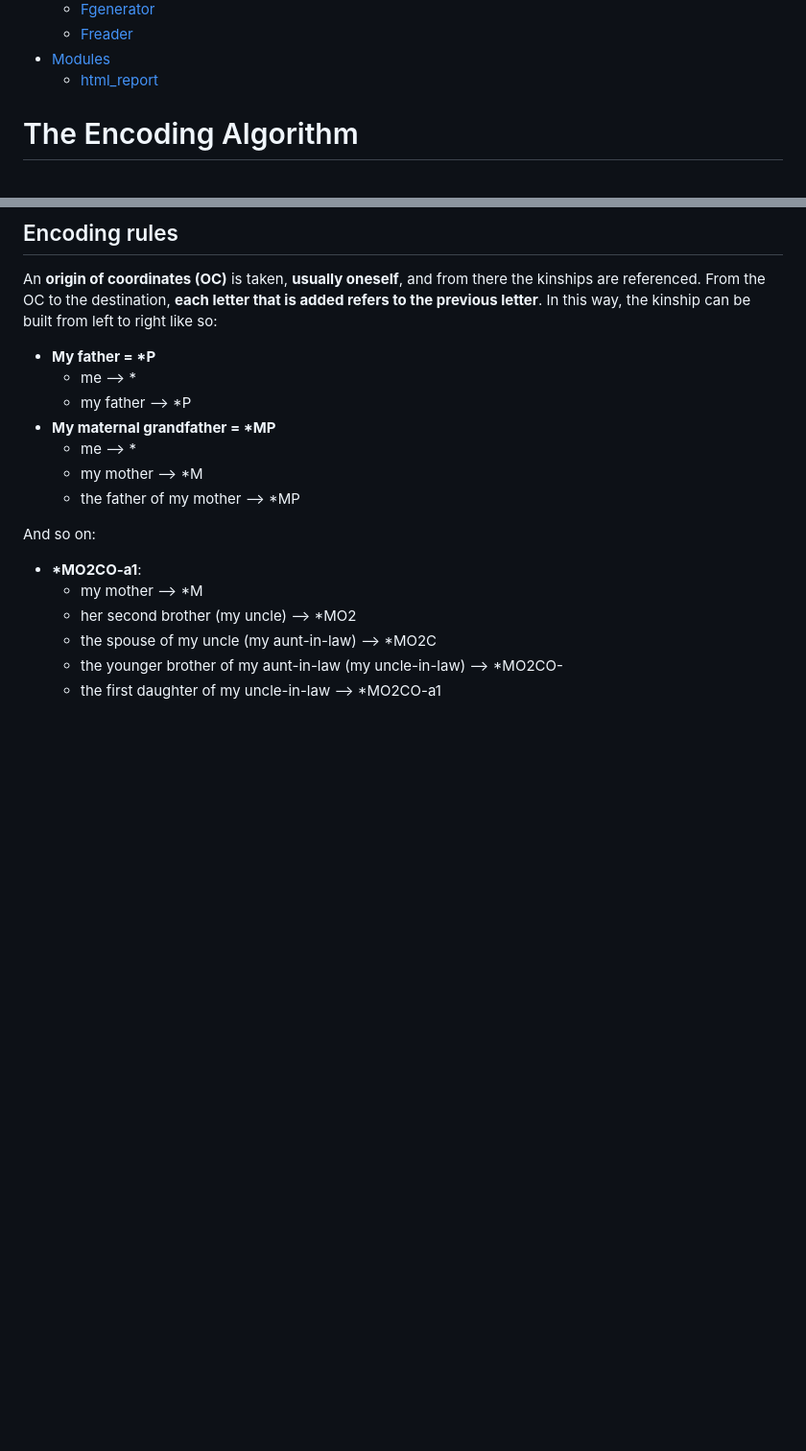
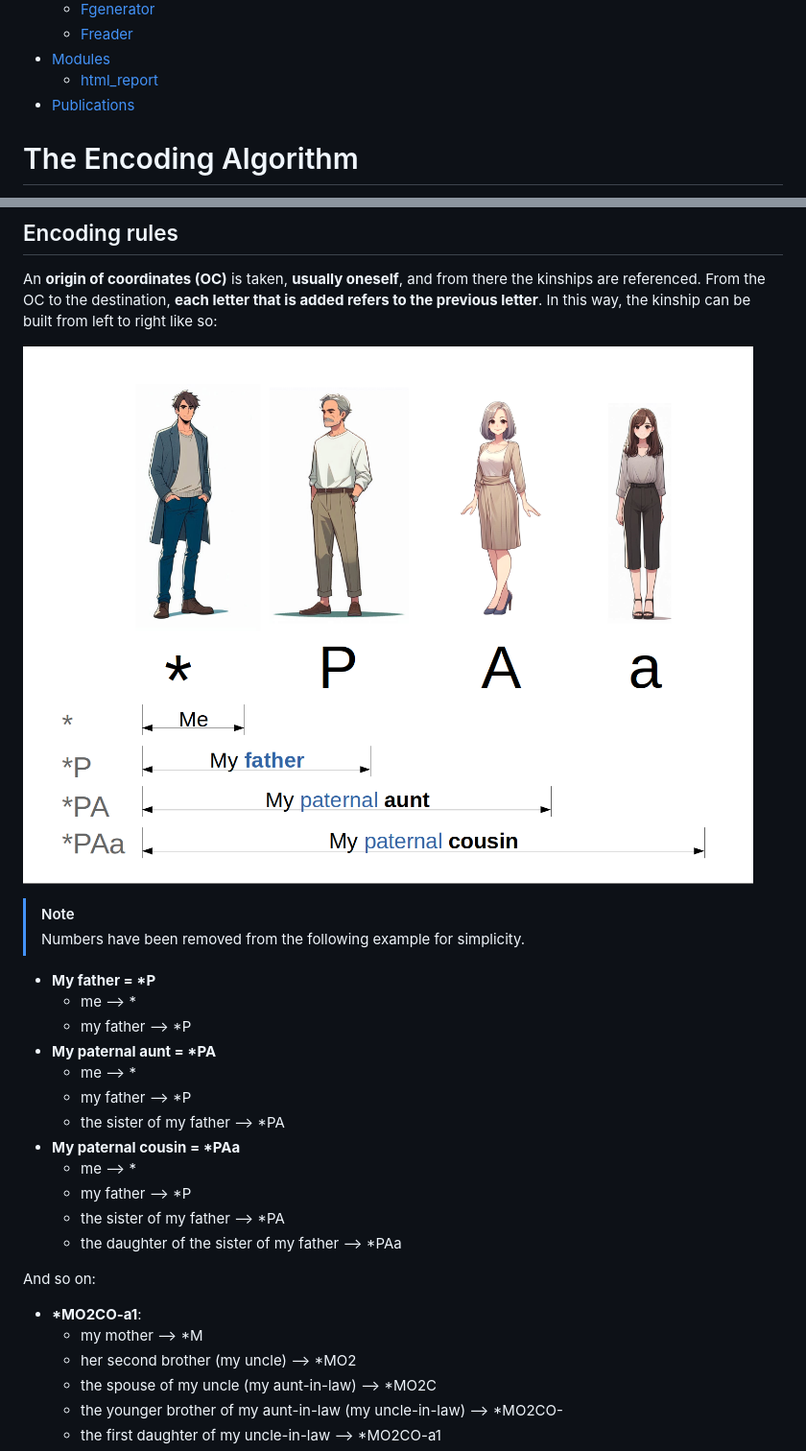
Before and after one commit to Dannyzimmer/fcodes, a Markdown page: README.md, 2 parts joined by grey strips. Shown: that part at 96% size. Drawn GitHub-style; pictures changed too: docs/fcode_algorithm_visual_example.png (added); blank space fills up the shorter version.

Commit message:
Add publications section to README and include visual example for encoding algorithm

```diff
--- a/README.md
+++ b/README.md
@@ -33,6 +33,7 @@ Utilizing Fcodes for encoding kinship relationships offers several advantages:
     - [Freader](#freader)
 - [Modules](#modules)
     - [html_report](#html_report)
+- [Publications](#publications)
 
 # The Encoding Algorithm
 This section explains the process of encoding kinship relationships, establishes a valid data file for working with fcodes, and introduces key terms essential for its comprehension.
@@ -68,13 +69,23 @@ Consideration 1 is essential as it is necessary to distinguish between individua
 ## Encoding rules
 An **origin of coordinates (OC)** is taken, **usually oneself**, and from there the kinships are referenced. From the OC to the destination, **each letter that is added refers to the previous letter**. In this way, the kinship can be built from left to right like so:
 
+![](docs/fcode_algorithm_visual_example.png)
+
+> [!NOTE]
+> Numbers have been removed from the following example for simplicity.
+
 - **My father = \*P**
     - me --> \*
     - my father --> \*P
-- **My maternal grandfather = \*MP**
+- **My paternal aunt = \*PA**
     - me --> \*
-    - my mother --> \*M
-    - the father of my mother --> \*MP
+    - my father --> \*P
+    - the sister of my father --> \*PA
+- **My paternal cousin = \*PAa**
+    - me --> \*
+    - my father --> \*P
+    - the sister of my father --> \*PA
+    - the daughter of the sister of my father --> \*PAa
 
 And so on:
 - **\*MO2CO-a1**:
```
